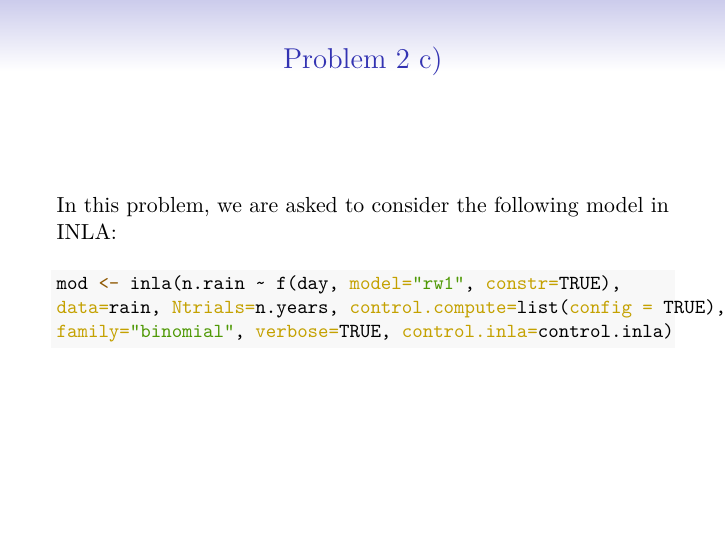
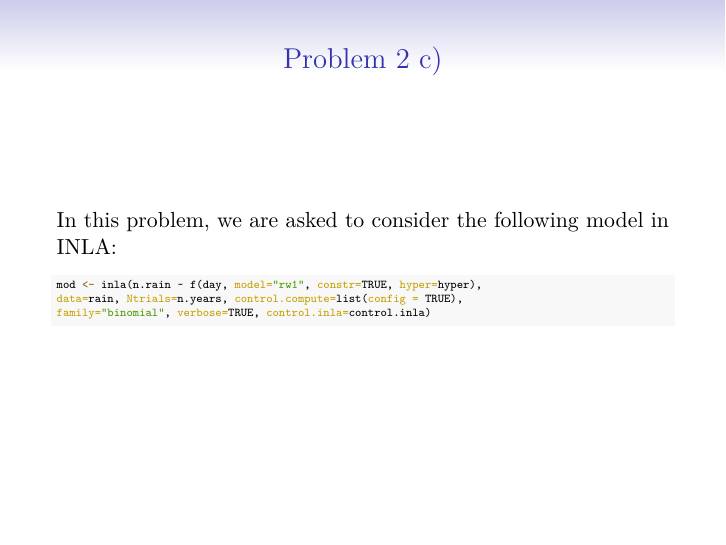
Before and after one commit to kikkan/TMA4300, an R Markdown document (Exe2bsm/Presentation.Rmd): page 2 of 12. The pictures show the output file Exe2bsm/Presentation.pdf that the author committed with the source.

Commit message:
Adding presentation 2

````diff
--- a/Exe2bsm/Presentation.Rmd
+++ b/Exe2bsm/Presentation.Rmd
@@ -35,15 +35,15 @@ control.inla=list(strategy="simplified.laplace", int.strategy="ccd")
 ```
 
 ```{r}
-mod1<-inla(n.rain ~ -1+f(day, model="rw1", constr=FALSE),
+mod1<-inla(n.rain ~ -1+f(day, model="rw1", constr=FALSE, hyper=hyper),
 data=rain, Ntrials=n.years, control.compute=list(config = TRUE),
 family="binomial", verbose=TRUE, control.inla=control.inla)
 ```
 
 
-\small
+\tiny
 ```{r, echo = T, eval = T}
-mod <- inla(n.rain ~ f(day, model="rw1", constr=TRUE),
+mod <- inla(n.rain ~ f(day, model="rw1", constr=TRUE, hyper=hyper),
 data=rain, Ntrials=n.years, control.compute=list(config = TRUE),
 family="binomial", verbose=TRUE, control.inla=control.inla)
 ```
````
Also changed, not shown: Exe2bsm/Presentation.pdf, Exe2bsm/Presentation.Rmd (2 more changed lines).
